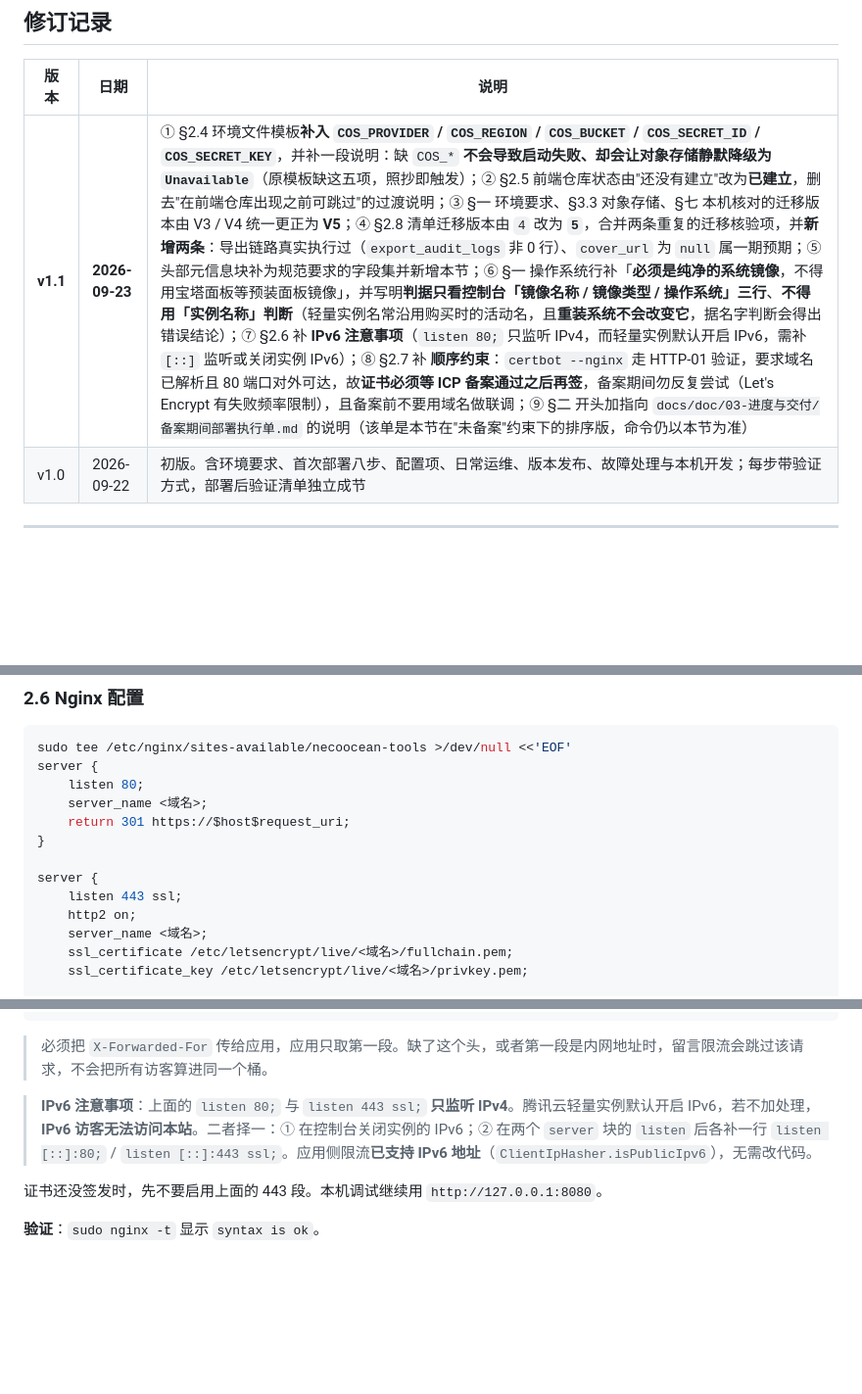
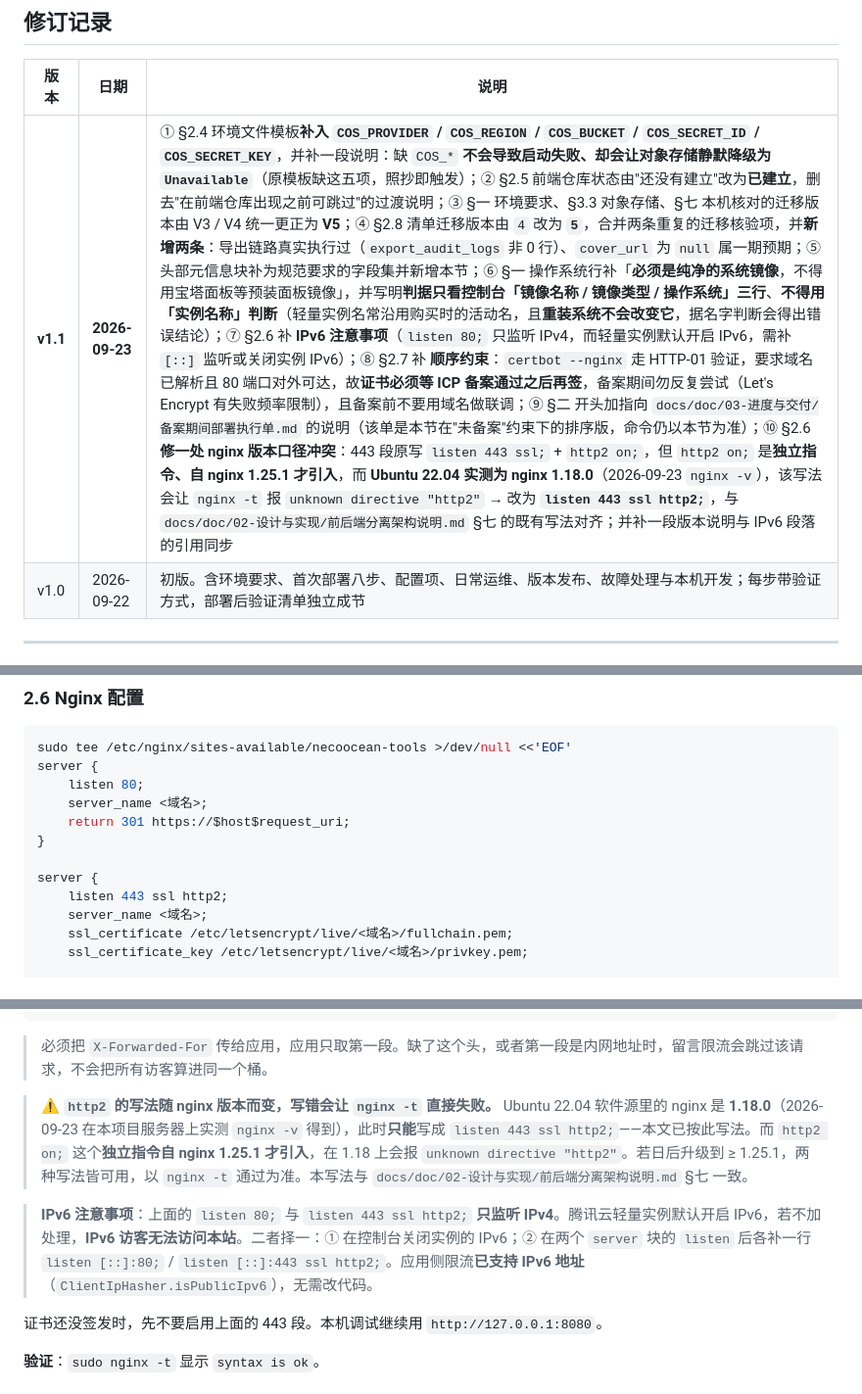
Before and after one commit to NecoOcean/necoocean-vault-docs, a Markdown page: doc/03-进度与交付/部署运维手册.md, 3 parts joined by grey strips. Shown at 98% size. Rendered like a GitHub page; blank space fills up the shorter version.

```diff
--- a/doc/03-进度与交付/部署运维手册.md
+++ b/doc/03-进度与交付/部署运维手册.md
@@ -17,7 +17,7 @@
 
 | 版本 | 日期 | 说明 |
 |---|---|---|
-| **v1.1** | **2026-09-23** | ① §2.4 环境文件模板**补入 `COS_PROVIDER` / `COS_REGION` / `COS_BUCKET` / `COS_SECRET_ID` / `COS_SECRET_KEY`**，并补一段说明：缺 `COS_*` **不会导致启动失败、却会让对象存储静默降级为 `Unavailable`**（原模板缺这五项，照抄即触发）；② §2.5 前端仓库状态由"还没有建立"改为**已建立**，删去"在前端仓库出现之前可跳过"的过渡说明；③ §一 环境要求、§3.3 对象存储、§七 本机核对的迁移版本由 V3 / V4 统一更正为 **V5**；④ §2.8 清单迁移版本由 `4` 改为 **`5`**，合并两条重复的迁移核验项，并**新增两条**：导出链路真实执行过（`export_audit_logs` 非 0 行）、`cover_url` 为 `null` 属一期预期；⑤ 头部元信息块补为规范要求的字段集并新增本节；⑥ §一 操作系统行补「**必须是纯净的系统镜像**，不得用宝塔面板等预装面板镜像」，并写明**判据只看控制台「镜像名称 / 镜像类型 / 操作系统」三行**、**不得用「实例名称」判断**（轻量实例名常沿用购买时的活动名，且**重装系统不会改变它**，据名字判断会得出错误结论）；⑦ §2.6 补 **IPv6 注意事项**（`listen 80;` 只监听 IPv4，而轻量实例默认开启 IPv6，需补 `[::]` 监听或关闭实例 IPv6）；⑧ §2.7 补 **顺序约束**：`certbot --nginx` 走 HTTP-01 验证，要求域名已解析且 80 端口对外可达，故**证书必须等 ICP 备案通过之后再签**，备案期间勿反复尝试（Let's Encrypt 有失败频率限制），且备案前不要用域名做联调；⑨ §二 开头加指向 `docs/doc/03-进度与交付/备案期间部署执行单.md` 的说明（该单是本节在"未备案"约束下的排序版，命令仍以本节为准） |
+| **v1.1** | **2026-09-23** | ① §2.4 环境文件模板**补入 `COS_PROVIDER` / `COS_REGION` / `COS_BUCKET` / `COS_SECRET_ID` / `COS_SECRET_KEY`**，并补一段说明：缺 `COS_*` **不会导致启动失败、却会让对象存储静默降级为 `Unavailable`**（原模板缺这五项，照抄即触发）；② §2.5 前端仓库状态由"还没有建立"改为**已建立**，删去"在前端仓库出现之前可跳过"的过渡说明；③ §一 环境要求、§3.3 对象存储、§七 本机核对的迁移版本由 V3 / V4 统一更正为 **V5**；④ §2.8 清单迁移版本由 `4` 改为 **`5`**，合并两条重复的迁移核验项，并**新增两条**：导出链路真实执行过（`export_audit_logs` 非 0 行）、`cover_url` 为 `null` 属一期预期；⑤ 头部元信息块补为规范要求的字段集并新增本节；⑥ §一 操作系统行补「**必须是纯净的系统镜像**，不得用宝塔面板等预装面板镜像」，并写明**判据只看控制台「镜像名称 / 镜像类型 / 操作系统」三行**、**不得用「实例名称」判断**（轻量实例名常沿用购买时的活动名，且**重装系统不会改变它**，据名字判断会得出错误结论）；⑦ §2.6 补 **IPv6 注意事项**（`listen 80;` 只监听 IPv4，而轻量实例默认开启 IPv6，需补 `[::]` 监听或关闭实例 IPv6）；⑧ §2.7 补 **顺序约束**：`certbot --nginx` 走 HTTP-01 验证，要求域名已解析且 80 端口对外可达，故**证书必须等 ICP 备案通过之后再签**，备案期间勿反复尝试（Let's Encrypt 有失败频率限制），且备案前不要用域名做联调；⑨ §二 开头加指向 `docs/doc/03-进度与交付/备案期间部署执行单.md` 的说明（该单是本节在"未备案"约束下的排序版，命令仍以本节为准）；⑩ §2.6 **修一处 nginx 版本口径冲突**：443 段原写 `listen 443 ssl;` + `http2 on;`，但 `http2 on;` 是**独立指令、自 nginx 1.25.1 才引入**，而 **Ubuntu 22.04 实测为 nginx 1.18.0**（2026-09-23 `nginx -v`），该写法会让 `nginx -t` 报 `unknown directive "http2"` → 改为 **`listen 443 ssl http2;`**，与 `docs/doc/02-设计与实现/前后端分离架构说明.md` §七 的既有写法对齐；并补一段版本说明与 IPv6 段落的引用同步 |
 | v1.0 | 2026-09-22 | 初版。含环境要求、首次部署八步、配置项、日常运维、版本发布、故障处理与本机开发；每步带验证方式，部署后验证清单独立成节 |
 
 ---
@@ -197,8 +197,7 @@ server {
 }
 
 server {
-    listen 443 ssl;
-    http2 on;
+    listen 443 ssl http2;
     server_name <域名>;
     ssl_certificate /etc/letsencrypt/live/<域名>/fullchain.pem;
     ssl_certificate_key /etc/letsencrypt/live/<域名>/privkey.pem;
@@ -243,7 +242,9 @@ sudo nginx -t && sudo systemctl reload nginx
 
 > 必须把 `X-Forwarded-For` 传给应用，应用只取第一段。缺了这个头，或者第一段是内网地址时，留言限流会跳过该请求，不会把所有访客算进同一个桶。
 
-> **IPv6 注意事项**：上面的 `listen 80;` 与 `listen 443 ssl;` **只监听 IPv4**。腾讯云轻量实例默认开启 IPv6，若不加处理，**IPv6 访客无法访问本站**。二者择一：① 在控制台关闭实例的 IPv6；② 在两个 `server` 块的 `listen` 后各补一行 `listen [::]:80;` / `listen [::]:443 ssl;`。应用侧限流**已支持 IPv6 地址**（`ClientIpHasher.isPublicIpv6`），无需改代码。
+> ⚠️ **`http2` 的写法随 nginx 版本而变，写错会让 `nginx -t` 直接失败。** Ubuntu 22.04 软件源里的 nginx 是 **1.18.0**（2026-09-23 在本项目服务器上实测 `nginx -v` 得到），此时**只能**写成 `listen 443 ssl http2;`——本文已按此写法。而 `http2 on;` 这个**独立指令自 nginx 1.25.1 才引入**，在 1.18 上会报 `unknown directive "http2"`。若日后升级到 ≥ 1.25.1，两种写法皆可用，以 `nginx -t` 通过为准。本写法与 `docs/doc/02-设计与实现/前后端分离架构说明.md` §七 一致。
+
+> **IPv6 注意事项**：上面的 `listen 80;` 与 `listen 443 ssl http2;` **只监听 IPv4**。腾讯云轻量实例默认开启 IPv6，若不加处理，**IPv6 访客无法访问本站**。二者择一：① 在控制台关闭实例的 IPv6；② 在两个 `server` 块的 `listen` 后各补一行 `listen [::]:80;` / `listen [::]:443 ssl http2;`。应用侧限流**已支持 IPv6 地址**（`ClientIpHasher.isPublicIpv6`），无需改代码。
 
 证书还没签发时，先不要启用上面的 443 段。本机调试继续用 `http://127.0.0.1:8080`。
 
```
Also changed, not shown: CHANGELOG.md (+1 -0 lines), doc/03-进度与交付/备案期间部署执行单.md (+5 -3 lines).
